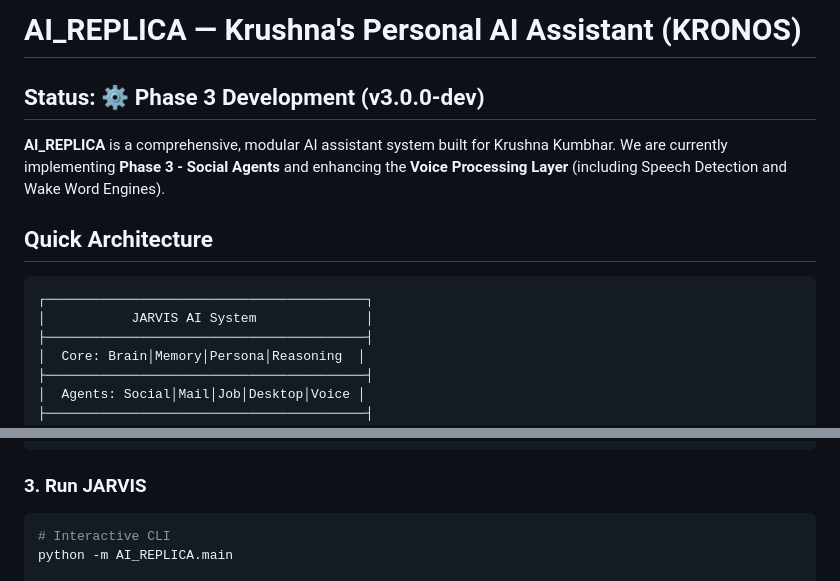
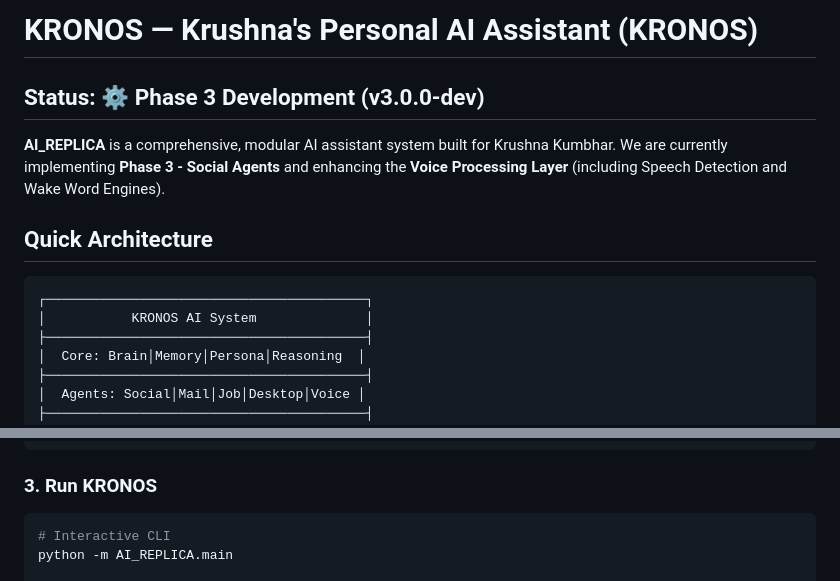
Before and after one commit to Krushna56/KRONOS, a Markdown page: README.md, 2 parts joined by grey strips. Drawn GitHub-style.

Commit message:
docs: align README title with KRONOS

````diff
--- a/README.md
+++ b/README.md
@@ -1,4 +1,4 @@
-# AI_REPLICA — Krushna's Personal AI Assistant (KRONOS)
+# KRONOS — Krushna's Personal AI Assistant (KRONOS)
 
 ## Status: ⚙️ Phase 3 Development (v3.0.0-dev)
 
@@ -8,7 +8,7 @@
 
 ```
 ┌─────────────────────────────────────────┐
-│           JARVIS AI System              │
+│           KRONOS AI System              │
 ├─────────────────────────────────────────┤
 │  Core: Brain│Memory│Persona│Reasoning  │
 ├─────────────────────────────────────────┤
@@ -88,7 +88,7 @@ GMAIL_PASS=...
 POSTGRESQL_URL=postgresql://...
 ```
 
-### 3. Run JARVIS
+### 3. Run KRONOS
 
 ```bash
 # Interactive CLI
````
